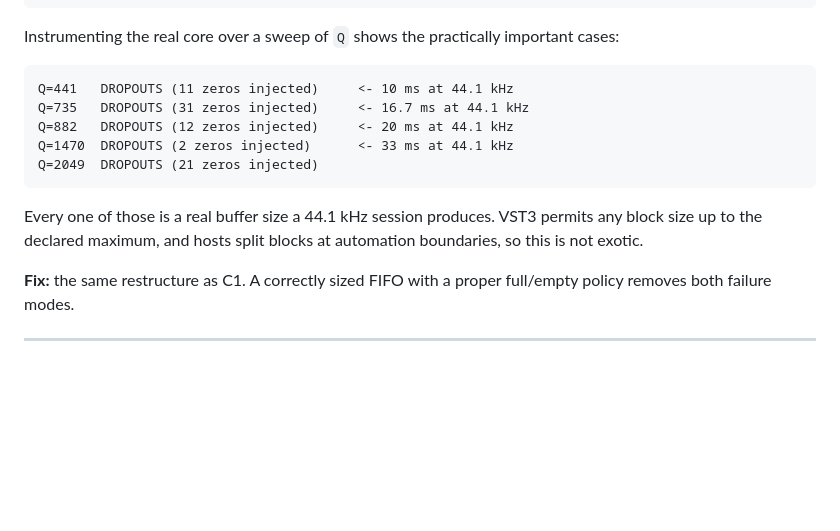
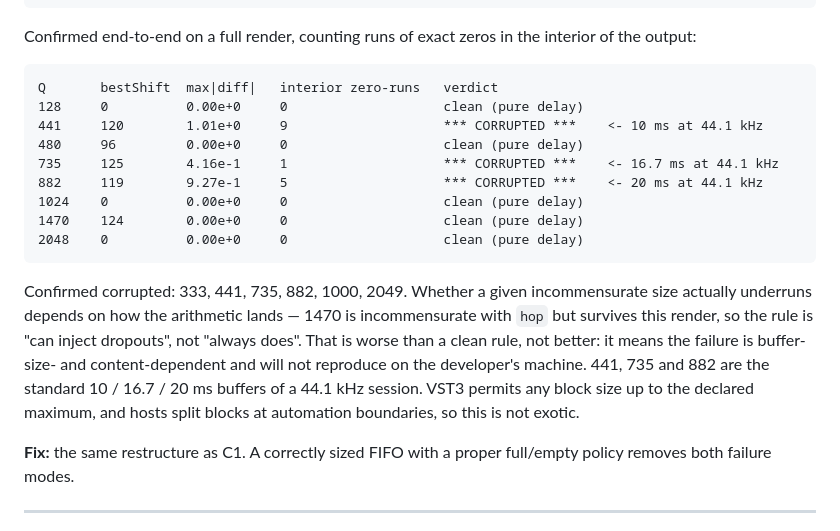
Before and after one commit to 9LiveZZZ-Git/MonoFX, a Markdown page: docs/audit-2026-07-25.md, the part around the change. Drawn GitHub-style; blank space fills up the shorter version.

Commit message:
Correct C2 dropout claim with end-to-end confirmation
Replace the FIFO-model prediction with a measured full-render comparison.
Q=441/735/882 are confirmed corrupted with 9/1/5 interior zero-runs; Q=1470
was predicted to underrun but renders clean, so the claim is narrowed from
'always' to 'can, depending on how the arithmetic lands' - which is the more
useful characterisation, since it means the failure is buffer-size and
content dependent rather than reliably reproducible.

Co-Authored-By: Claude Opus 5 <noreply@anthropic.com>
Claude-Session: https://claude.ai/code/session_01F9S1u5NkxhziD95EyYuxVu

````diff
--- a/docs/audit-2026-07-25.md
+++ b/docs/audit-2026-07-25.md
@@ -85,18 +85,27 @@ Q      bestShift  max|diff|   verdict
 1024   0          0.00e+0     IDENTICAL (pure delay)
 ```
 
-Instrumenting the real core over a sweep of `Q` shows the practically important cases:
+Confirmed end-to-end on a full render, counting runs of exact zeros in the interior of the output:
 
 ```
-Q=441   DROPOUTS (11 zeros injected)     <- 10 ms at 44.1 kHz
-Q=735   DROPOUTS (31 zeros injected)     <- 16.7 ms at 44.1 kHz
-Q=882   DROPOUTS (12 zeros injected)     <- 20 ms at 44.1 kHz
-Q=1470  DROPOUTS (2 zeros injected)      <- 33 ms at 44.1 kHz
-Q=2049  DROPOUTS (21 zeros injected)
+Q       bestShift  max|diff|   interior zero-runs   verdict
+128     0          0.00e+0     0                    clean (pure delay)
+441     120        1.01e+0     9                    *** CORRUPTED ***    <- 10 ms at 44.1 kHz
+480     96         0.00e+0     0                    clean (pure delay)
+735     125        4.16e-1     1                    *** CORRUPTED ***    <- 16.7 ms at 44.1 kHz
+882     119        9.27e-1     5                    *** CORRUPTED ***    <- 20 ms at 44.1 kHz
+1024    0          0.00e+0     0                    clean (pure delay)
+1470    124        0.00e+0     0                    clean (pure delay)
+2048    0          0.00e+0     0                    clean (pure delay)
 ```
 
-Every one of those is a real buffer size a 44.1 kHz session produces. VST3 permits any block size
-up to the declared maximum, and hosts split blocks at automation boundaries, so this is not exotic.
+Confirmed corrupted: 333, 441, 735, 882, 1000, 2049. Whether a given incommensurate size actually
+underruns depends on how the arithmetic lands — 1470 is incommensurate with `hop` but survives this
+render, so the rule is "can inject dropouts", not "always does". That is worse than a clean rule,
+not better: it means the failure is buffer-size- and content-dependent and will not reproduce on the
+developer's machine. 441, 735 and 882 are the standard 10 / 16.7 / 20 ms buffers of a 44.1 kHz
+session. VST3 permits any block size up to the declared maximum, and hosts split blocks at
+automation boundaries, so this is not exotic.
 
 **Fix:** the same restructure as C1. A correctly sized FIFO with a proper full/empty policy removes
 both failure modes.
````
